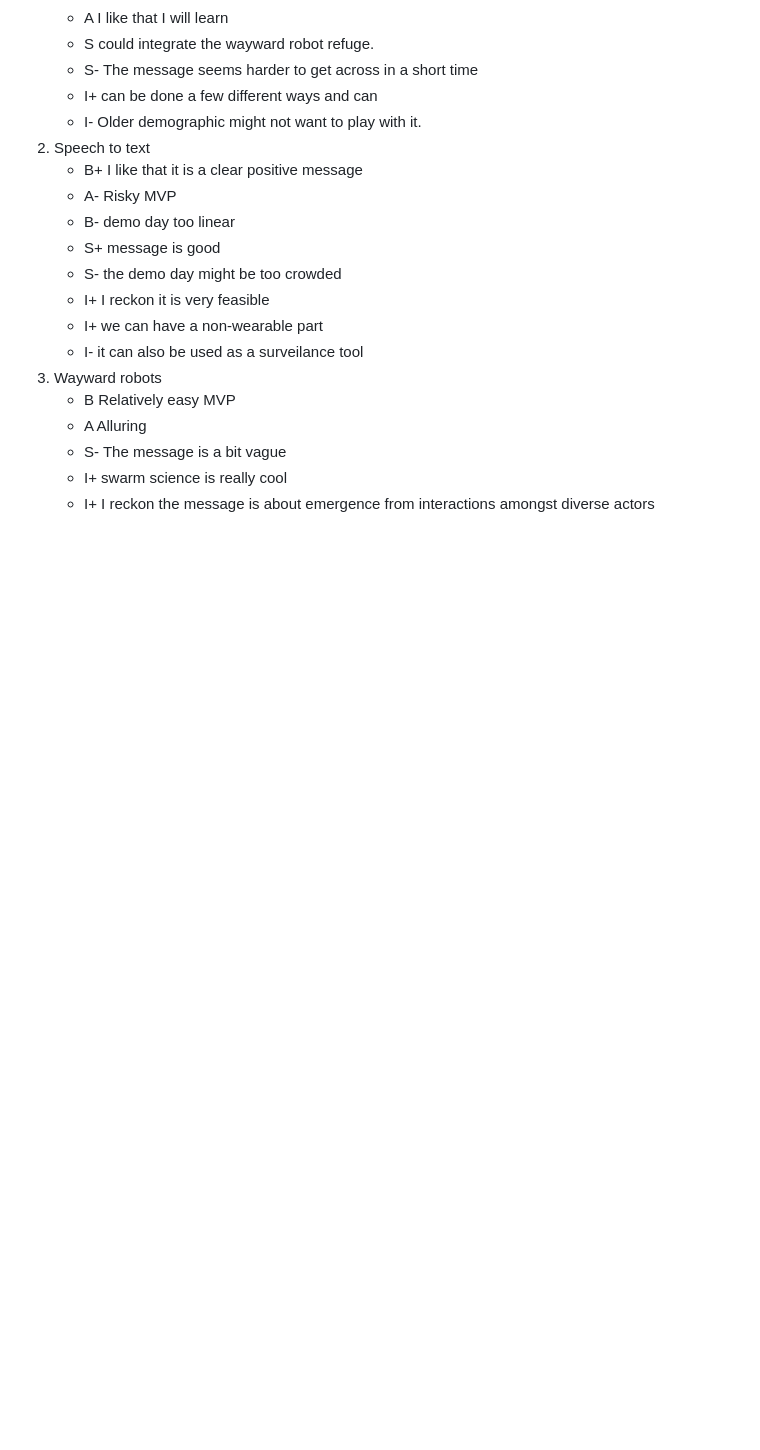
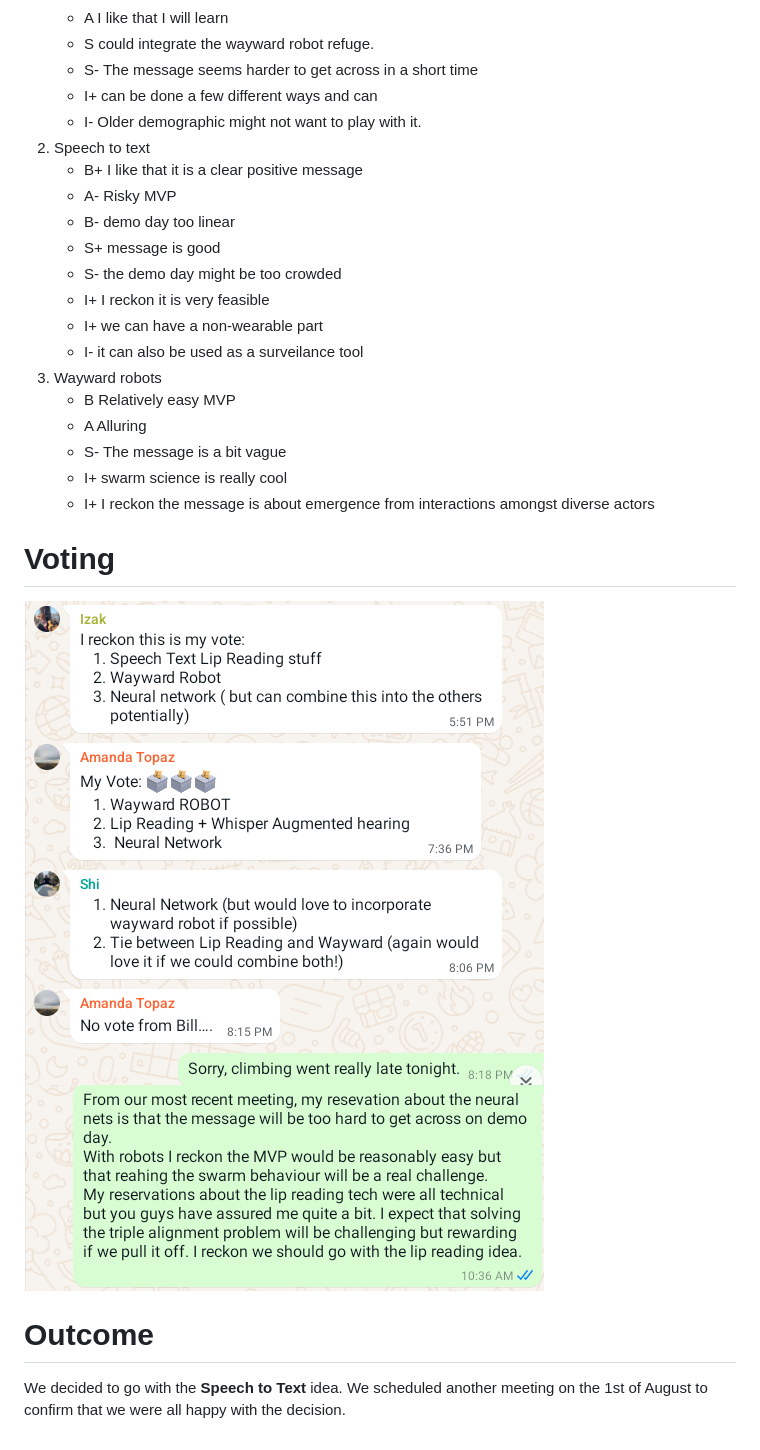
Before and after one commit to bill-mca/SIBAnetics, a Markdown page: 2024-07-29_CPS_Story_Notes.md, the part around the change. Drawn GitHub-style; pictures changed too: src/2024-07-29_votes_1.png (added), src/2024-07-29_votes_2.png (added); blank space fills up the shorter version.

Commit message:
Some comments about the outcome.

```diff
--- a/2024-07-29_CPS_Story_Notes.md
+++ b/2024-07-29_CPS_Story_Notes.md
@@ -69,3 +69,12 @@ We went around the circle taking turns to give our opinions on the three project
     - S- The message is a bit vague
     - I+ swarm science is really cool
     - I+ I reckon the message is about emergence from interactions amongst diverse actors
+
+# Voting
+
+![Izak, Amanda and Shi cast their votes](src/2024-07-29_votes_1.png)
+![Bill casts his vote](src/2024-07-29_votes_2.png)
+
+# Outcome
+
+We decided to go with the **Speech to Text** idea. We scheduled another meeting on the 1st of August to confirm that we were all happy with the decision.
```
